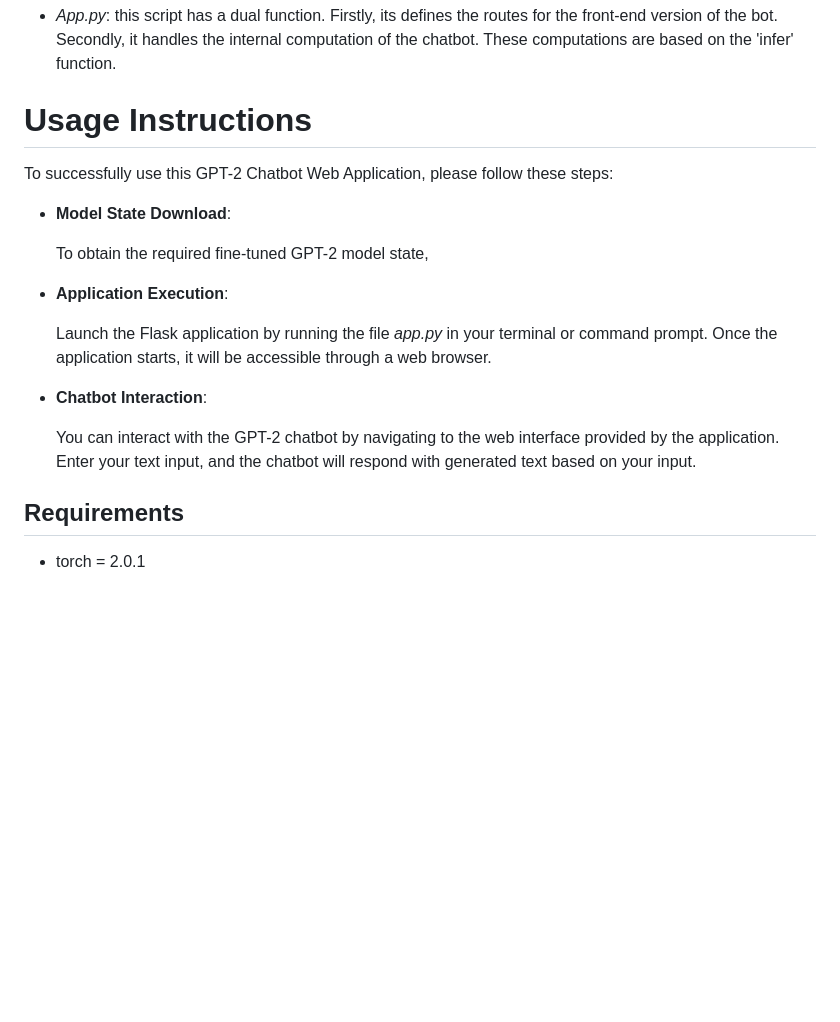
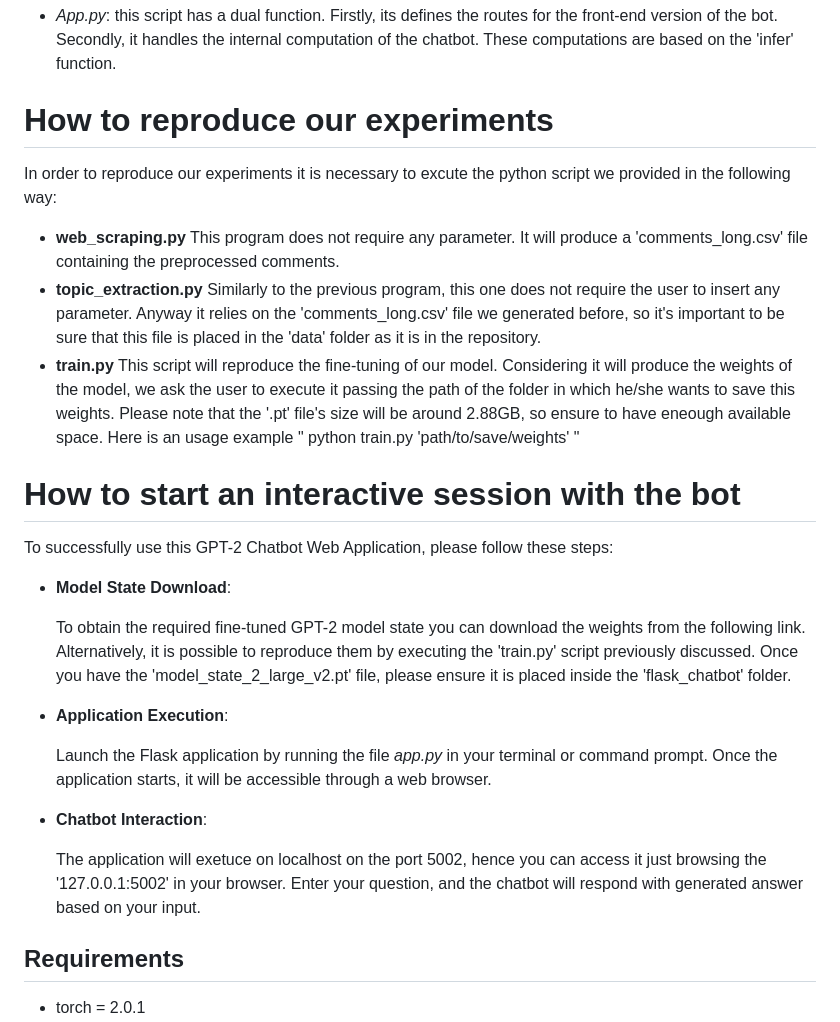
Before and after one commit to CS-433/ml-project-2-betterthanpoli, a Markdown page: README.md, the part around the change. GitHub-like rendering; blank space fills up the shorter version.

```diff
--- a/README.md
+++ b/README.md
@@ -47,13 +47,19 @@ The project's codebase is structured across the following files and folder:
  - *App.py*: this script has a dual function. Firstly, its defines the routes for the front-end version of the bot. Secondly, it handles the internal computation of the chatbot. These computations are based on the 'infer' function.
 
 
-# Usage Instructions
+# How to reproduce our experiments
+In order to reproduce our experiments it is necessary to excute the python script we provided in the following way:
+- **web_scraping.py** This program does not require any parameter. It will produce a 'comments_long.csv' file containing the preprocessed comments.
+- **topic_extraction.py** Similarly to the previous program, this one does not require the user to insert any parameter. Anyway it relies on the 'comments_long.csv' file we generated before, so it's important to be sure that this file is placed in the 'data' folder as it is in the repository.
+- **train.py** This script will reproduce the fine-tuning of our model. Considering it will produce the weights of the model, we ask the user to execute it passing the path of the folder in which he/she wants to save this weights. Please note that the '.pt' file's size will be around 2.88GB, so ensure to have eneough available space. Here is an usage example " python train.py 'path/to/save/weights' "
+
+# How to start an interactive session with the bot
 
 To successfully use this GPT-2 Chatbot Web Application, please follow these steps:
 
 - **Model State Download**:
 
-  To obtain the required fine-tuned GPT-2 model state,
+  To obtain the required fine-tuned GPT-2 model state you can download the weights from the following link. Alternatively, it is possible to reproduce them by executing the 'train.py' script previously discussed. Once you have the 'model_state_2_large_v2.pt' file, please ensure it is placed inside the 'flask_chatbot' folder.
 
 
 - **Application Execution**:
@@ -62,7 +68,7 @@ To successfully use this GPT-2 Chatbot Web Application, please follow these step
 
 - **Chatbot Interaction**:
 
-  You can interact with the GPT-2 chatbot by navigating to the web interface provided by the application. Enter your text input, and the chatbot will respond with generated text based on your input.
+  The application will exetuce on localhost on the port 5002, hence you can access it just browsing the '127.0.0.1:5002' in your browser. Enter your question, and the chatbot will respond with generated answer based on your input.
 
 
 ## Requirements
```
